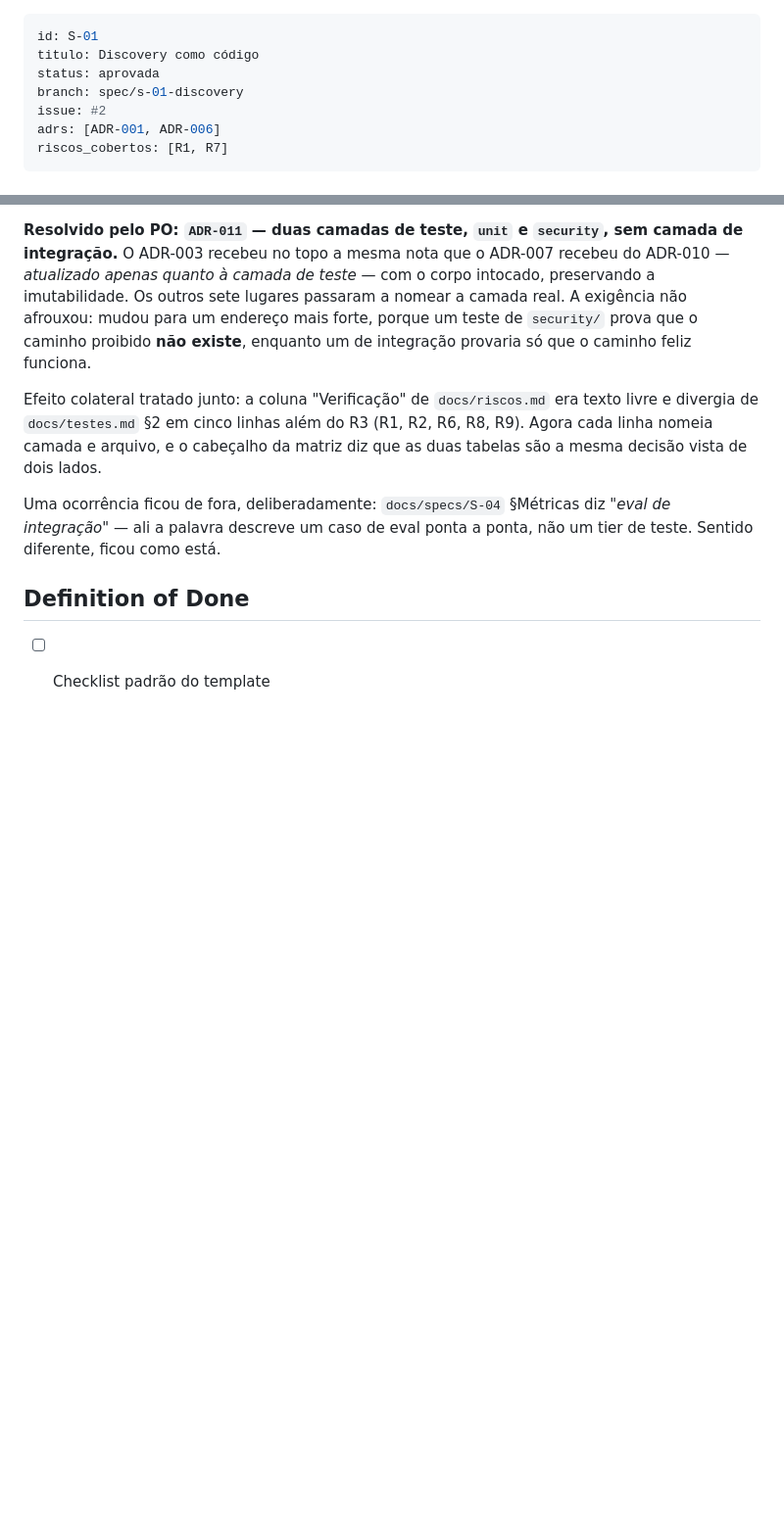
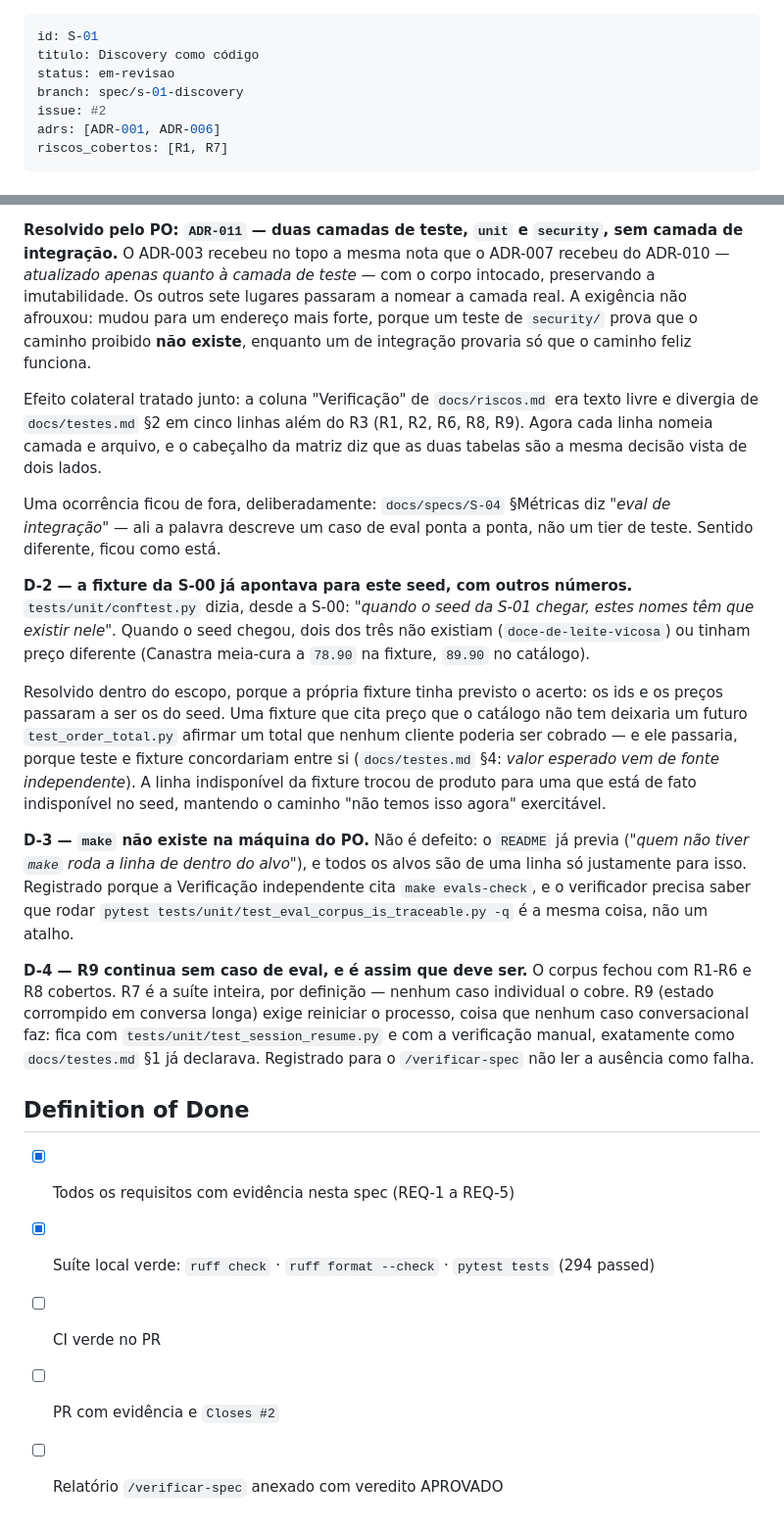
Before and after one commit to suajornadadedados/vendinha-jornada, a Markdown page: docs/specs/S-01-discovery-como-codigo.md, 2 parts joined by grey strips. Shown at 98% size. Rendered like a GitHub page; blank space fills up the shorter version.

```diff
--- a/docs/specs/S-01-discovery-como-codigo.md
+++ b/docs/specs/S-01-discovery-como-codigo.md
@@ -1,7 +1,7 @@
 ---
 id: S-01
 titulo: Discovery como código
-status: aprovada
+status: em-revisao
 branch: spec/s-01-discovery
 issue: #2
 adrs: [ADR-001, ADR-006]
@@ -130,5 +153,33 @@ Uma ocorrência ficou de fora, deliberadamente: `docs/specs/S-04` §Métricas di
 integração"* — ali a palavra descreve um caso de eval ponta a ponta, não um tier de teste. Sentido
 diferente, ficou como está.
 
+**D-2 — a fixture da S-00 já apontava para este seed, com outros números.**
+`tests/unit/conftest.py` dizia, desde a S-00: *"quando o seed da S-01 chegar, estes nomes têm que
+existir nele"*. Quando o seed chegou, dois dos três não existiam (`doce-de-leite-vicosa`) ou tinham
+preço diferente (Canastra meia-cura a `78.90` na fixture, `89.90` no catálogo).
+
+Resolvido dentro do escopo, porque a própria fixture tinha previsto o acerto: os ids e os preços
+passaram a ser os do seed. Uma fixture que cita preço que o catálogo não tem deixaria um futuro
+`test_order_total.py` afirmar um total que nenhum cliente poderia ser cobrado — e ele passaria,
+porque teste e fixture concordariam entre si (`docs/testes.md` §4: *valor esperado vem de fonte
+independente*). A linha indisponível da fixture trocou de produto para uma que está de fato
+indisponível no seed, mantendo o caminho "não temos isso agora" exercitável.
+
+**D-3 — `make` não existe na máquina do PO.** Não é defeito: o `README` já previa
+(*"quem não tiver `make` roda a linha de dentro do alvo"*), e todos os alvos são de uma linha só
+justamente para isso. Registrado porque a Verificação independente cita `make evals-check`, e o
+verificador precisa saber que rodar `pytest tests/unit/test_eval_corpus_is_traceable.py -q` é
+a mesma coisa, não um atalho.
+
+**D-4 — R9 continua sem caso de eval, e é assim que deve ser.** O corpus fechou com R1-R6 e R8
+cobertos. R7 é a suíte inteira, por definição — nenhum caso individual o cobre. R9 (estado
+corrompido em conversa longa) exige reiniciar o processo, coisa que nenhum caso conversacional
+faz: fica com `tests/unit/test_session_resume.py` e com a verificação manual, exatamente como
+`docs/testes.md` §1 já declarava. Registrado para o `/verificar-spec` não ler a ausência como falha.
+
 ## Definition of Done
-- [ ] Checklist padrão do template
+- [x] Todos os requisitos com evidência nesta spec (REQ-1 a REQ-5)
+- [x] Suíte local verde: `ruff check` · `ruff format --check` · `pytest tests` (294 passed)
+- [ ] CI verde no PR
+- [ ] PR com evidência e `Closes #2`
+- [ ] Relatório `/verificar-spec` anexado com veredito APROVADO
```
Also changed, not shown: other parts of docs/specs/S-01-discovery-como-codigo.md (+33 -10 lines).
